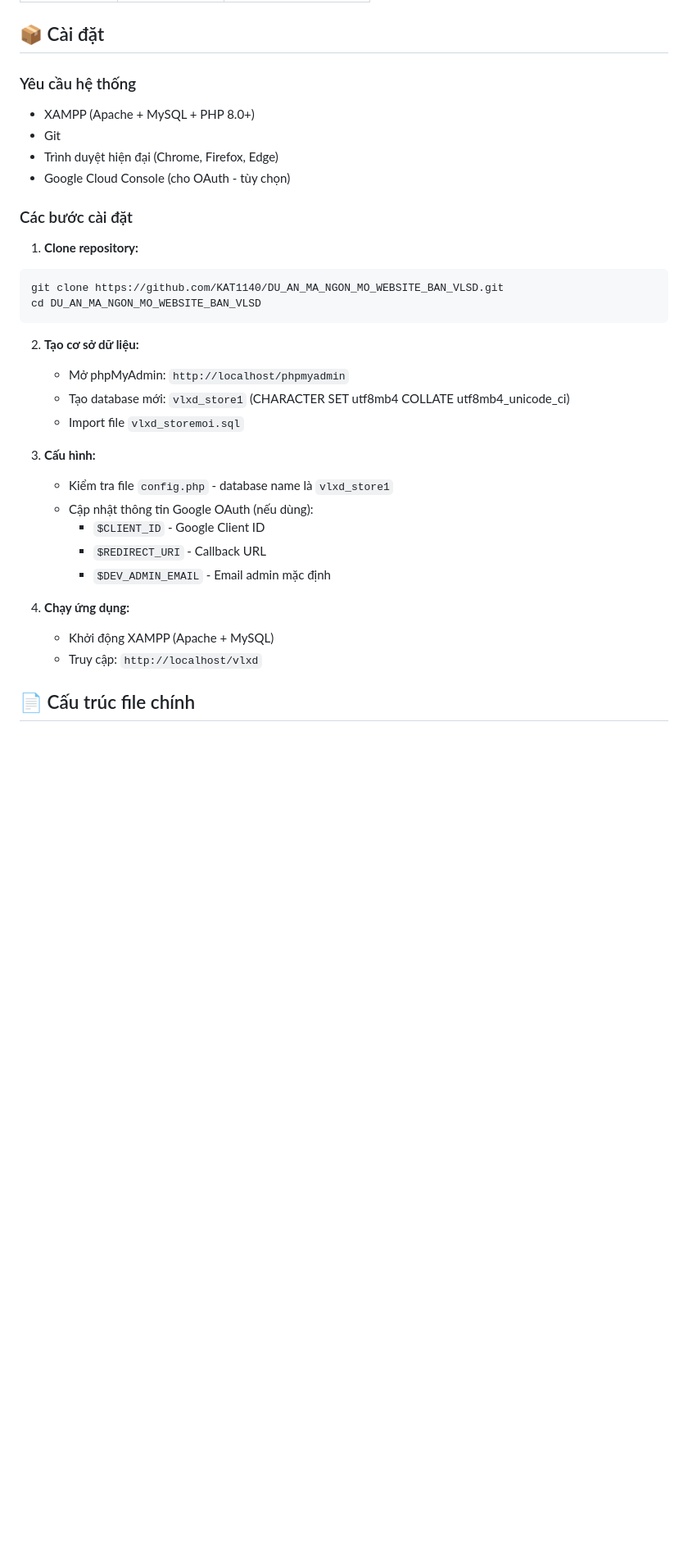
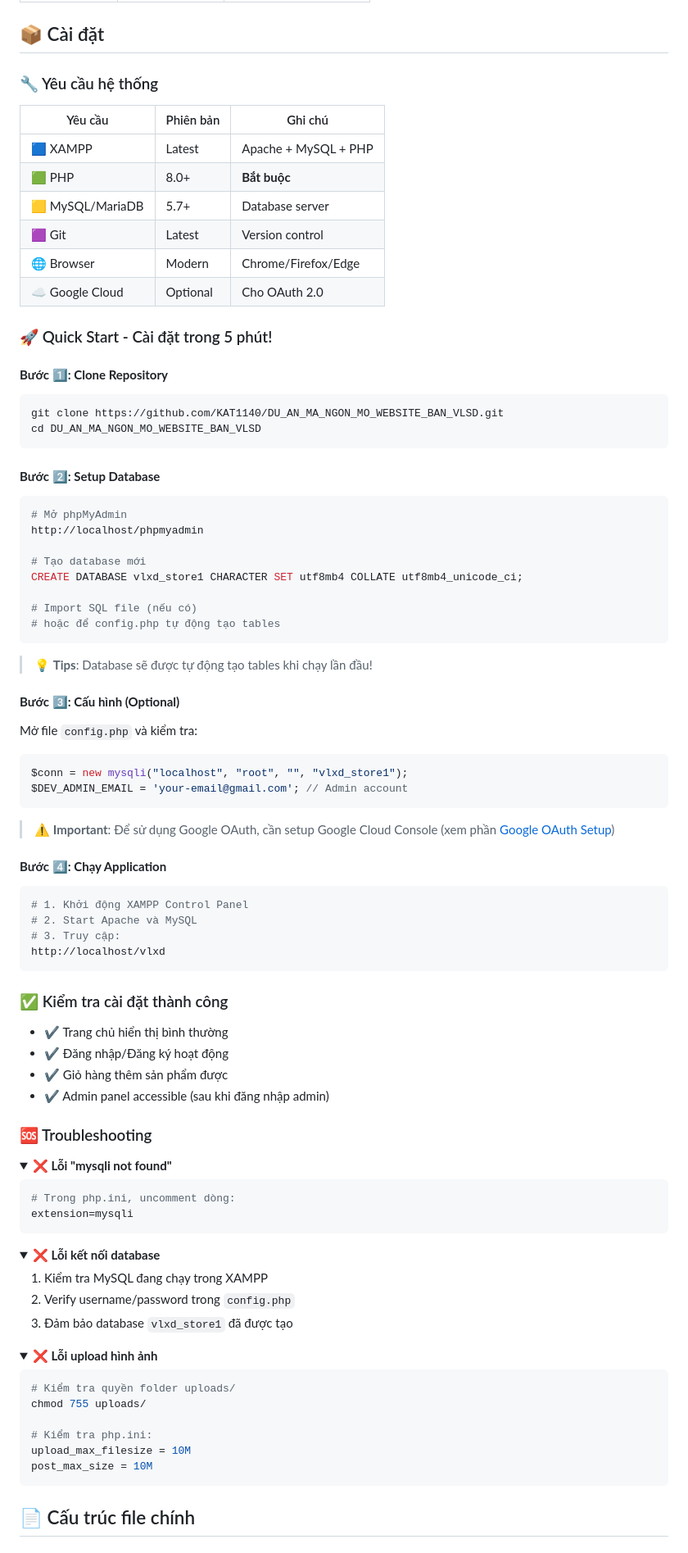
Before and after one commit to KAT1140/DU_AN_MA_NGON_MO_WEBSITE_BAN_VLSD, a Markdown page: README.md, the part around one of its changes. Shown at 82% size. Rendered like a GitHub page; folded sections open; blank space fills up the shorter version.

Commit message:
Enhance README with professional formatting and highlights

````diff
--- a/README.md
+++ b/README.md
@@ -22,35 +84,95 @@ Website thương mại điện tử chuyên cung cấp vật liệu xây dựng
 
 ## 📦 Cài đặt
 
-### Yêu cầu hệ thống
-- XAMPP (Apache + MySQL + PHP 8.0+)
-- Git
-- Trình duyệt hiện đại (Chrome, Firefox, Edge)
-- Google Cloud Console (cho OAuth - tùy chọn)
+### 🔧 Yêu cầu hệ thống
 
-### Các bước cài đặt
+| Yêu cầu | Phiên bản | Ghi chú |
+|---------|-----------|----------|
+| 🟦 XAMPP | Latest | Apache + MySQL + PHP |
+| 🟩 PHP | 8.0+ | **Bắt buộc** |
+| 🟨 MySQL/MariaDB | 5.7+ | Database server |
+| 🟪 Git | Latest | Version control |
+| 🌐 Browser | Modern | Chrome/Firefox/Edge |
+| ☁️ Google Cloud | Optional | Cho OAuth 2.0 |
 
-1. **Clone repository:**
+### 🚀 Quick Start - Cài đặt trong 5 phút!
+
+#### **Bước 1️⃣: Clone Repository**
 ```bash
 git clone https://github.com/KAT1140/DU_AN_MA_NGON_MO_WEBSITE_BAN_VLSD.git
 cd DU_AN_MA_NGON_MO_WEBSITE_BAN_VLSD
 ```
 
-2. **Tạo cơ sở dữ liệu:**
-   - Mở phpMyAdmin: `http://localhost/phpmyadmin`
-   - Tạo database mới: `vlxd_store1` (CHARACTER SET utf8mb4 COLLATE utf8mb4_unicode_ci)
-   - Import file `vlxd_storemoi.sql`
+#### **Bước 2️⃣: Setup Database**
+```bash
+# Mở phpMyAdmin
+http://localhost/phpmyadmin
 
-3. **Cấu hình:**
-   - Kiểm tra file `config.php` - database name là `vlxd_store1`
-   - Cập nhật thông tin Google OAuth (nếu dùng):
-     - `$CLIENT_ID` - Google Client ID
-     - `$REDIRECT_URI` - Callback URL
-     - `$DEV_ADMIN_EMAIL` - Email admin mặc định
+# Tạo database mới
+CREATE DATABASE vlxd_store1 CHARACTER SET utf8mb4 COLLATE utf8mb4_unicode_ci;
 
-4. **Chạy ứng dụng:**
-   - Khởi động XAMPP (Apache + MySQL)
-   - Truy cập: `http://localhost/vlxd`
+# Import SQL file (nếu có)
+# hoặc để config.php tự động tạo tables
+```
+
+> 💡 **Tips**: Database sẽ được tự động tạo tables khi chạy lần đầu!
+
+#### **Bước 3️⃣: Cấu hình (Optional)**
+
+Mở file `config.php` và kiểm tra:
+```php
+$conn = new mysqli("localhost", "root", "", "vlxd_store1");
+$DEV_ADMIN_EMAIL = 'your-email@gmail.com'; // Admin account
+```
+
+> ⚠️ **Important**: Để sử dụng Google OAuth, cần setup Google Cloud Console (xem phần [Google OAuth Setup](#-cấu-hình-google-oauth-tùy-chọn))
+
+#### **Bước 4️⃣: Chạy Application**
+```bash
+# 1. Khởi động XAMPP Control Panel
+# 2. Start Apache và MySQL
+# 3. Truy cập:
+http://localhost/vlxd
+```
+
+### ✅ Kiểm tra cài đặt thành công
+
+- ✔️ Trang chủ hiển thị bình thường
+- ✔️ Đăng nhập/Đăng ký hoạt động
+- ✔️ Giỏ hàng thêm sản phẩm được
+- ✔️ Admin panel accessible (sau khi đăng nhập admin)
+
+### 🆘 Troubleshooting
+
+<details>
+<summary><b>❌ Lỗi "mysqli not found"</b></summary>
+
+```ini
+# Trong php.ini, uncomment dòng:
+extension=mysqli
+```
+</details>
+
+<details>
+<summary><b>❌ Lỗi kết nối database</b></summary>
+
+1. Kiểm tra MySQL đang chạy trong XAMPP
+2. Verify username/password trong `config.php`
+3. Đảm bảo database `vlxd_store1` đã được tạo
+</details>
+
+<details>
+<summary><b>❌ Lỗi upload hình ảnh</b></summary>
+
+```bash
+# Kiểm tra quyền folder uploads/
+chmod 755 uploads/
+
+# Kiểm tra php.ini:
+upload_max_filesize = 10M
+post_max_size = 10M
+```
+</details>
 
 ## 📄 Cấu trúc file chính
 
````
Also changed, not shown: other parts of README.md (+64 -2 lines).
